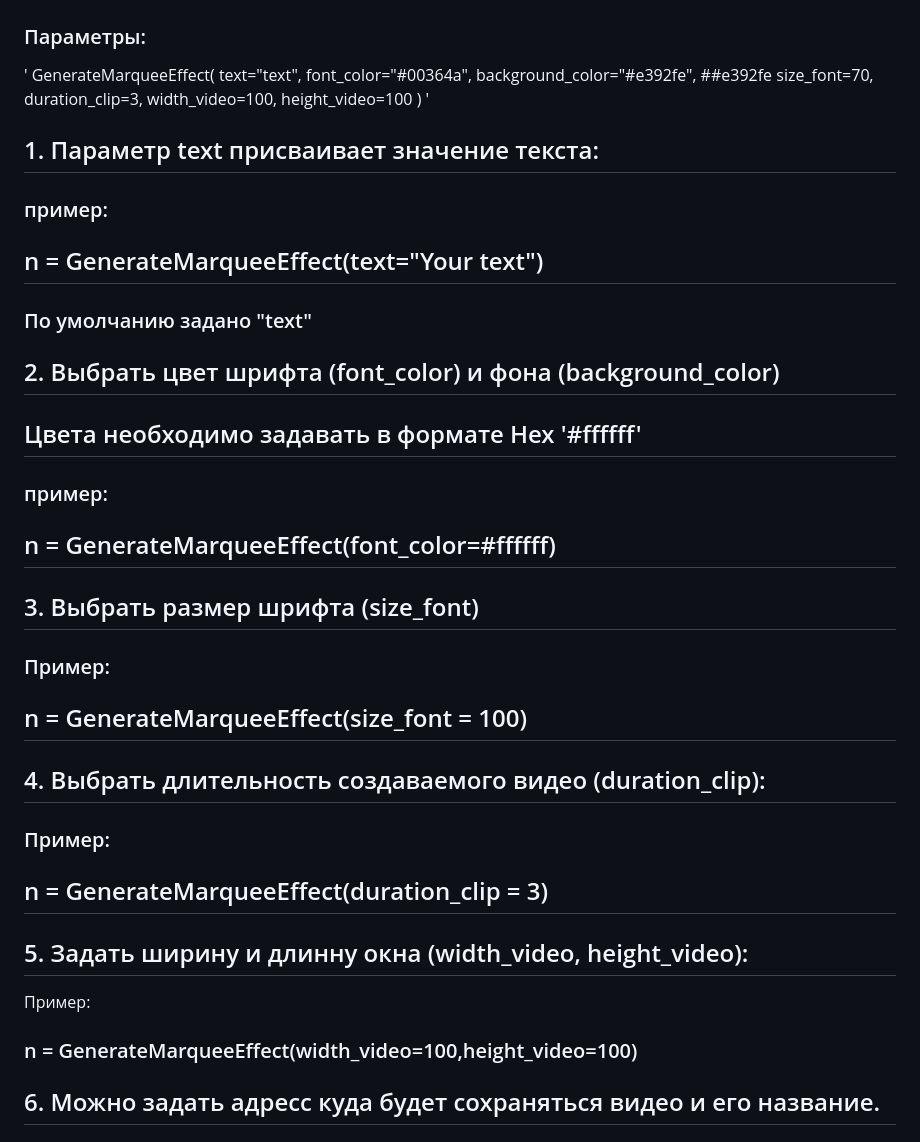
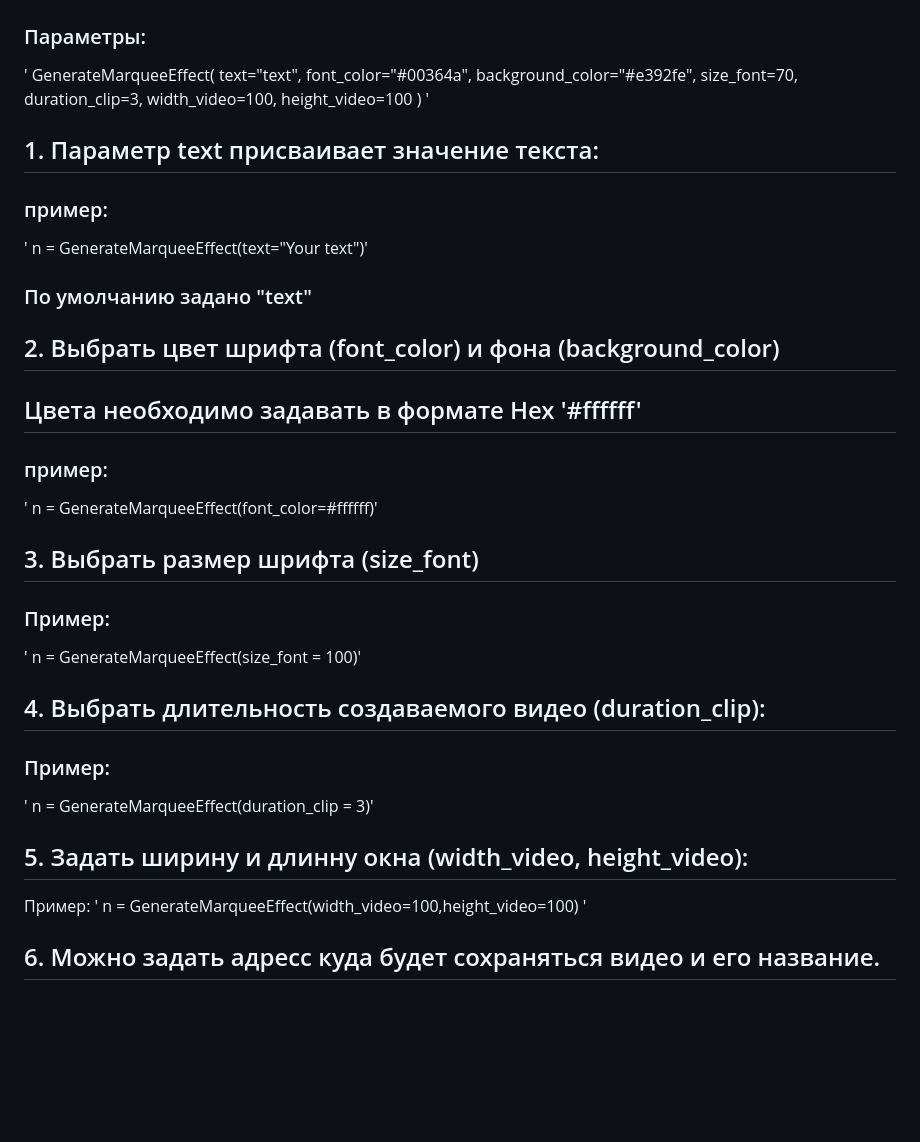
Before and after one commit to mJesusAha/MarqueeEffect, a Markdown page: project/README.md, the part around the change. GitHub-like rendering; blank space fills up the shorter version.

```diff
--- a/project/README.md
+++ b/project/README.md
@@ -33,7 +33,7 @@
 ' GenerateMarqueeEffect(
         text="text",
         font_color="#00364a",
-        background_color="#e392fe",  ##e392fe
+        background_color="#e392fe",
         size_font=70,
         duration_clip=3,
         width_video=100,
@@ -41,21 +41,21 @@
         ) '
 ## 1. Параметр text присваивает значение текста:
 ### пример:
-##    n = GenerateMarqueeEffect(text="Your text")
+'   n = GenerateMarqueeEffect(text="Your text")'
 ###    По умолчанию задано "text"
 ## 2. Выбрать цвет шрифта (font_color) и фона (background_color)
 ## Цвета необходимо задавать в формате Hex '#ffffff'
 ### пример:
-##    n = GenerateMarqueeEffect(font_color=#ffffff)
+'  n = GenerateMarqueeEffect(font_color=#ffffff)'
 ## 3. Выбрать размер шрифта (size_font)
 ### Пример:
-## n = GenerateMarqueeEffect(size_font = 100)
+' n = GenerateMarqueeEffect(size_font = 100)'
 ## 4. Выбрать длительность создаваемого видео (duration_clip):
 ### Пример:
-## n = GenerateMarqueeEffect(duration_clip = 3)
+' n = GenerateMarqueeEffect(duration_clip = 3)'
 ## 5. Задать ширину и длинну окна (width_video, height_video):
 Пример:
-### n = GenerateMarqueeEffect(width_video=100,height_video=100)
+' n = GenerateMarqueeEffect(width_video=100,height_video=100) '
 ## 6. Можно задать адресс куда будет сохраняться видео и его название.
 ## Параметр address
 ## По умолчанию видео называется "moving_text.mp4", и сохраняется в текущей директории
```
